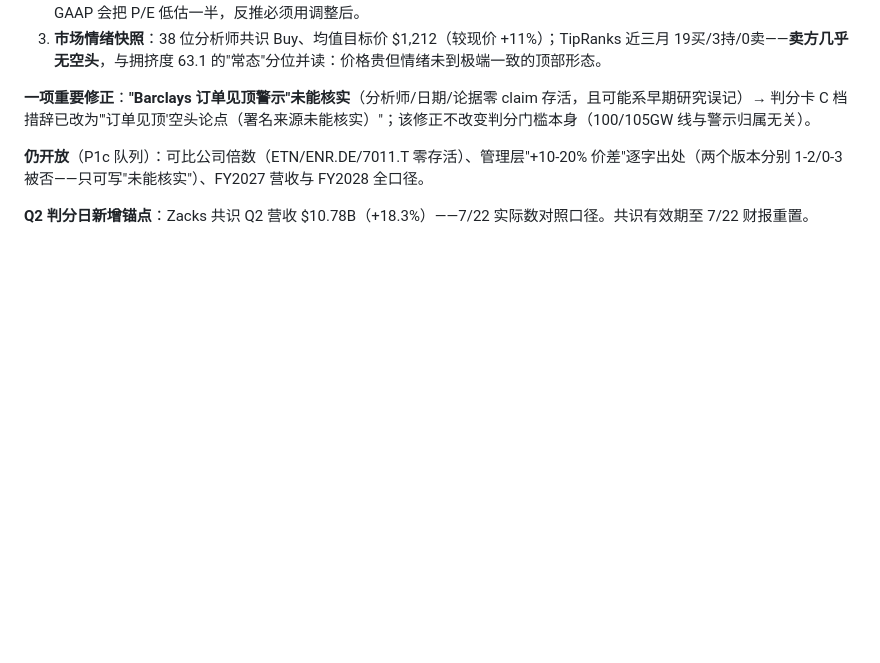
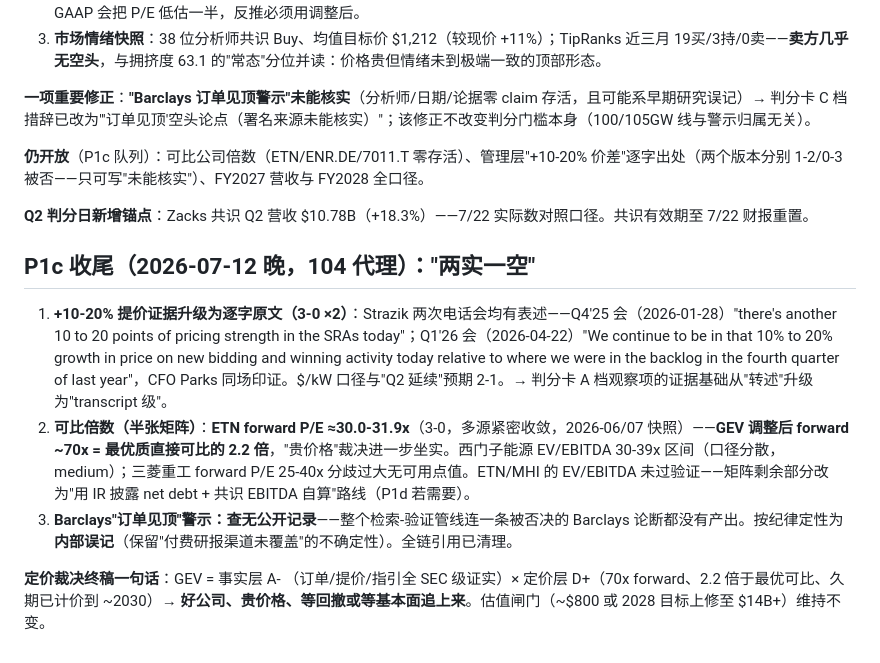
Before and after one commit to kingwonn/myfin, a Markdown page: docs/research/2026-07-12-p1-gev-pricing.md, the part around the change. GitHub-like rendering; blank space fills up the shorter version.

Commit message:
P1c closed: +10-20% pricing verbatim confirmed (both calls, 3-0 x2), ETN forward P/E ~31x lands (GEV at 2.2x premium), Barclays warning confirmed as internal misremembering — all references cleaned
Final pricing verdict: facts A- x price D+ -> good company, expensive
price, wait for drawdown or fundamentals to catch up. Gate unchanged.

Co-Authored-By: Claude Fable 5 <noreply@anthropic.com>
Claude-Session: https://claude.ai/code/session_01EFBSEySrYyoSKFXT6dALSt

```diff
--- a/docs/research/2026-07-12-p1-gev-pricing.md
+++ b/docs/research/2026-07-12-p1-gev-pricing.md
@@ -84,3 +84,11 @@
 **仍开放**（P1c 队列）：可比公司倍数（ETN/ENR.DE/7011.T 零存活）、管理层"+10-20% 价差"逐字出处（两个版本分别 1-2/0-3 被否——只可写"未能核实"）、FY2027 营收与 FY2028 全口径。
 
 **Q2 判分日新增锚点**：Zacks 共识 Q2 营收 $10.78B（+18.3%）——7/22 实际数对照口径。共识有效期至 7/22 财报重置。
+
+## P1c 收尾（2026-07-12 晚，104 代理）："两实一空"
+
+1. **+10-20% 提价证据升级为逐字原文（3-0 ×2）**：Strazik 两次电话会均有表述——Q4'25 会（2026-01-28）"there's another 10 to 20 points of pricing strength in the SRAs today"；Q1'26 会（2026-04-22）"We continue to be in that 10% to 20% growth in price on new bidding and winning activity today relative to where we were in the backlog in the fourth quarter of last year"，CFO Parks 同场印证。$/kW 口径与"Q2 延续"预期 2-1。→ 判分卡 A 档观察项的证据基础从"转述"升级为"transcript 级"。
+2. **可比倍数（半张矩阵）**：**ETN forward P/E ≈30.0-31.9x**（3-0，多源紧密收敛，2026-06/07 快照）——**GEV 调整后 forward ~70x = 最优质直接可比的 2.2 倍**，"贵价格"裁决进一步坐实。西门子能源 EV/EBITDA 30-39x 区间（口径分散，medium）；三菱重工 forward P/E 25-40x 分歧过大无可用点值。ETN/MHI 的 EV/EBITDA 未过验证——矩阵剩余部分改为"用 IR 披露 net debt + 共识 EBITDA 自算"路线（P1d 若需要）。
+3. **Barclays"订单见顶"警示：查无公开记录**——整个检索-验证管线连一条被否决的 Barclays 论断都没有产出。按纪律定性为**内部误记**（保留"付费研报渠道未覆盖"的不确定性）。全链引用已清理。
+
+**定价裁决终稿一句话**：GEV = 事实层 A- （订单/提价/指引全 SEC 级证实）× 定价层 D+（70x forward、2.2 倍于最优可比、久期已计价到 ~2030）→ **好公司、贵价格、等回撤或等基本面追上来**。估值闸门（~$800 或 2028 目标上修至 $14B+）维持不变。
```
Also changed, not shown: theses/2026-07-07-gas-turbine-narrow-gate.md (+1 -0 lines).
